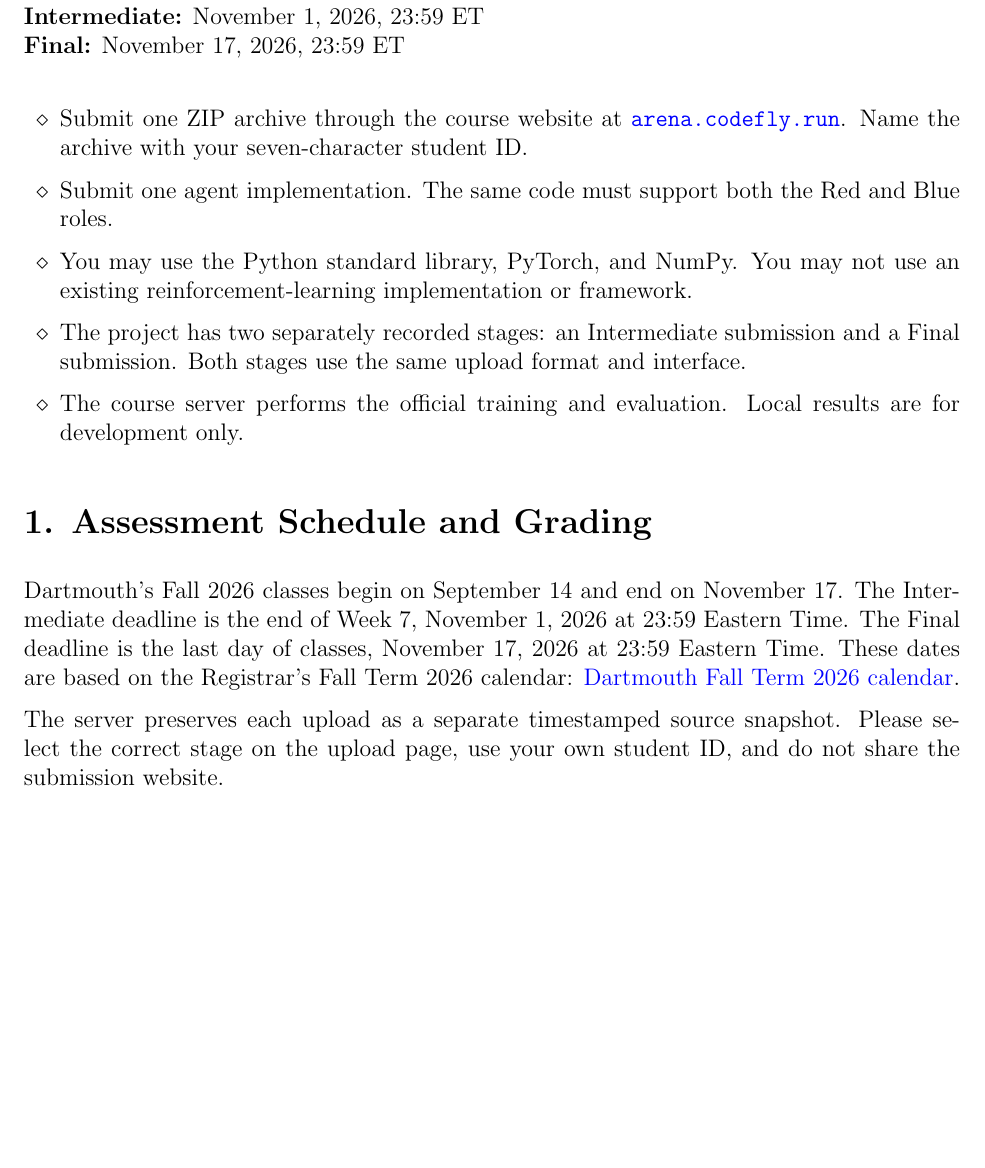
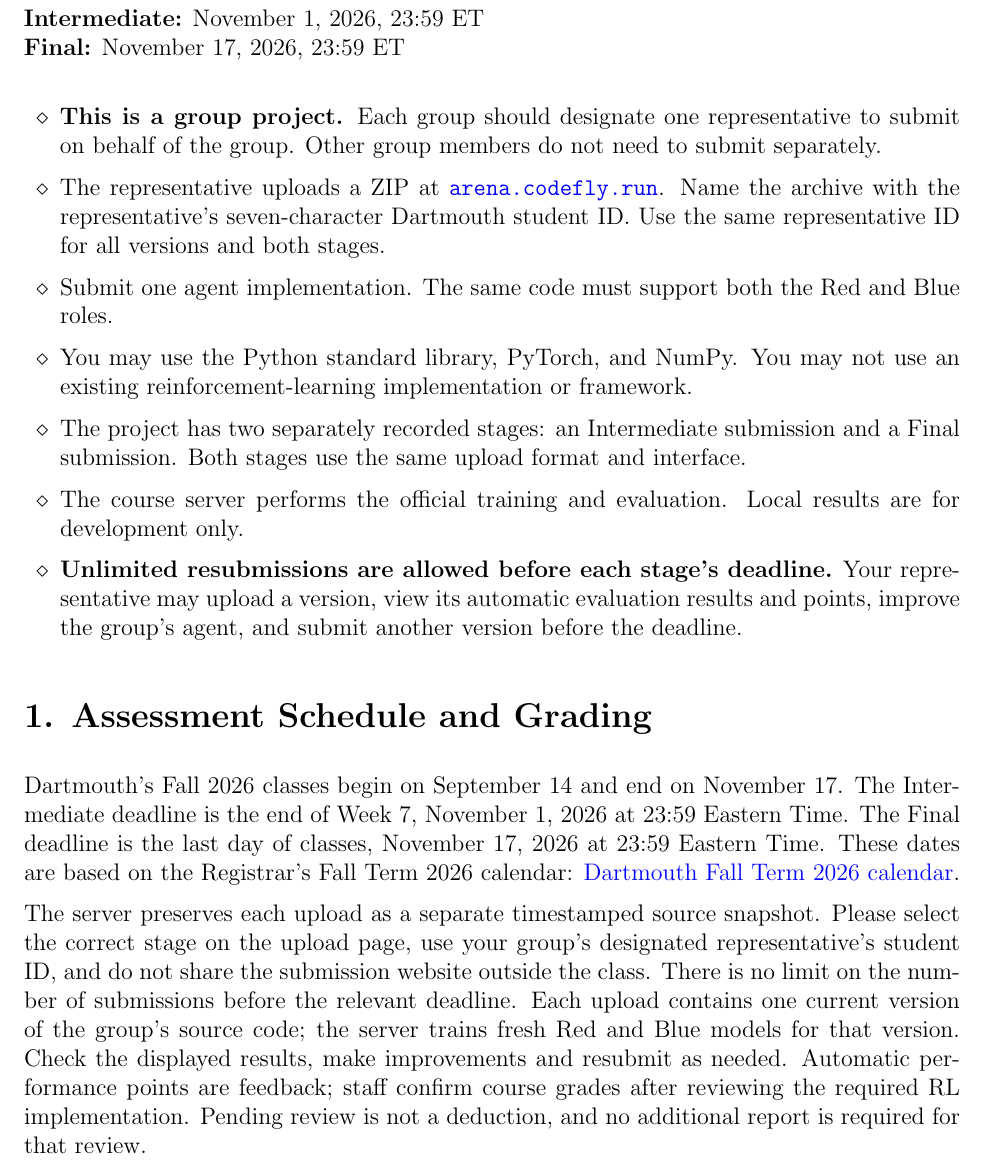
Before and after one commit to cccat6/engs101-cyber-rl, a LaTeX document (docs/final_project.tex): part of page 1 of 8, cut so that both start at the same text, the shorter picture padded with empty space. Compiled offline with pdfLaTeX.

Commit message:
Clarify group submissions and unlimited pre-deadline iteration

```diff
--- a/docs/final_project.tex
+++ b/docs/final_project.tex
@@ -48,9 +48,13 @@
 \vspace{0.5em}
 
 \begin{enumerate}[leftmargin=0.25in,label=$\diamond$,itemsep=0.15em]
-  \item Submit one ZIP archive through the course website at
+  \item \textbf{This is a group project.} Each group should designate one
+        representative to submit on behalf of the group. Other group members
+        do not need to submit separately.
+  \item The representative uploads a ZIP at
         \href{\arenaurl}{\texttt{arena.codefly.run}}. Name the archive with
-        your seven-character student ID.
+        the representative's seven-character Dartmouth student ID. Use the same
+        representative ID for all versions and both stages.
   \item Submit one agent implementation. The same code must support both the
         Red and Blue roles.
   \item You may use the Python standard library, PyTorch, and NumPy. You may
@@ -60,6 +64,10 @@
         format and interface.
   \item The course server performs the official training and evaluation.
         Local results are for development only.
+  \item \textbf{Unlimited resubmissions are allowed before each stage's
+        deadline.} Your representative may upload a version, view its automatic
+        evaluation results and points, improve the group's agent, and submit
+        another version before the deadline.
 \end{enumerate}
 
 \section*{1. Assessment Schedule and Grading}
@@ -71,8 +79,15 @@ at 23:59 Eastern Time. These dates are based on the Registrar's Fall Term 2026
 calendar: \href{https://registrar.dartmouth.edu/calendars/academic-institutional-calendars/2026-2027-key-dates/fall-term-2026}{Dartmouth Fall Term 2026 calendar}.
 
 The server preserves each upload as a separate timestamped source snapshot.
-Please select the correct stage on the upload page, use your own student ID,
-and do not share the submission website.
+Please select the correct stage on the upload page, use your group's designated
+representative's student ID, and do not share the submission website outside the
+class. There is no limit on the number of submissions before the relevant
+deadline. Each upload contains one current version of the group's source code;
+the server trains fresh Red and Blue models for that version. Check the displayed
+results, make improvements and resubmit as needed. Automatic performance points
+are feedback; staff confirm course grades after reviewing the required RL
+implementation. Pending review is not a deduction, and no additional report is
+required for that review.
 
 Each stage is scored out of 100 points. An upload receipt confirms only the
 archive format. Both role-training runs, model reload and evaluation must
```
Also changed, not shown: README.md, docs/final_project.pdf, docs/final_project.tex (13 more changed lines).
